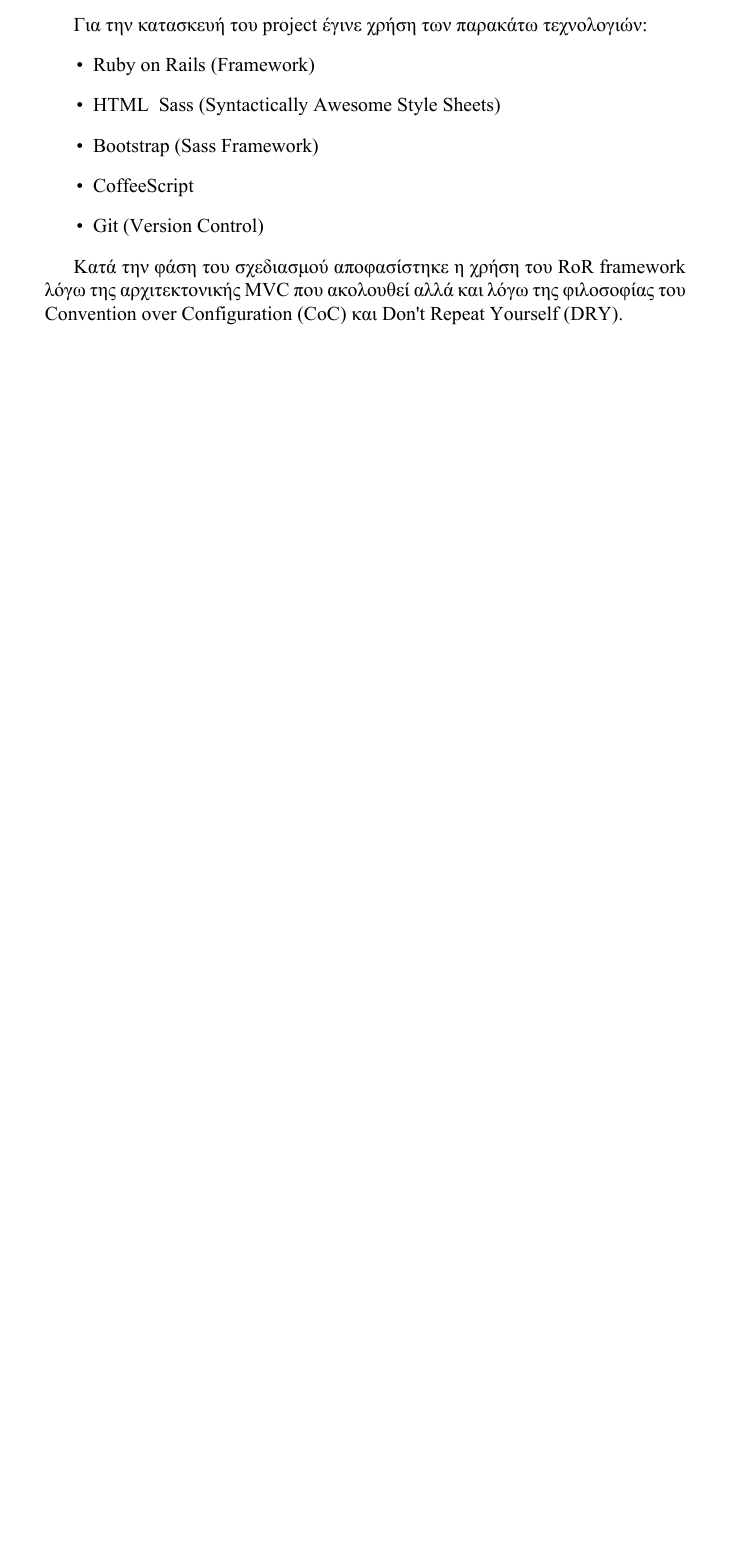
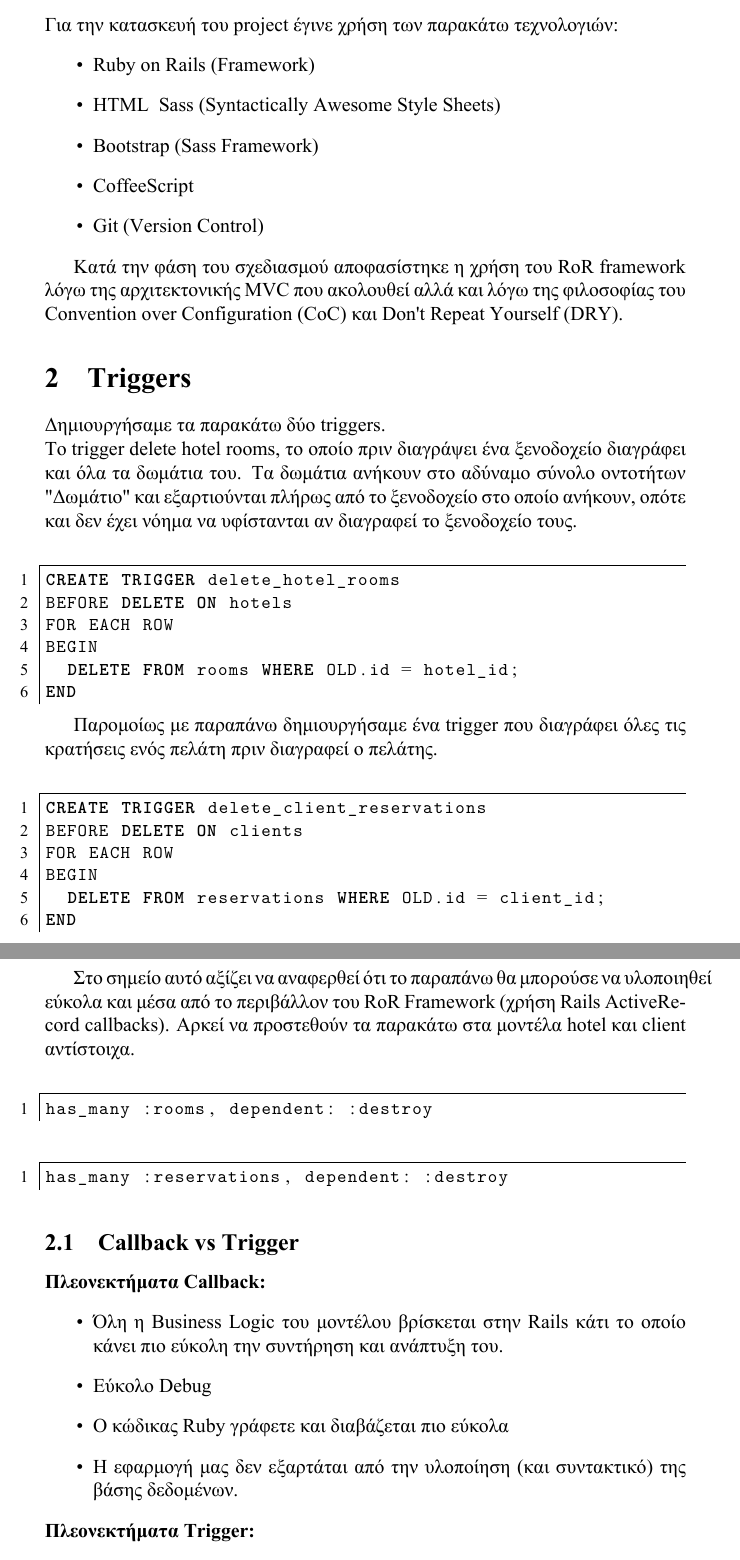
Before and after one commit to iliasfotopoulos/ntua-db, a LaTeX document (report/report.tex): part of page 2 of 2 before the commit and two parts of pages 2 and 3 of 3 after it, the two joined at a grey line, cut so that both start at the same text, the shorter picture padded with empty space. The pictures show the PDF file report/report.pdf that the author committed with the source.

Commit message:
Add Trigger section

```diff
--- a/report/report.tex
+++ b/report/report.tex
@@ -99,7 +102,53 @@
 
 Κατά την φάση του σχεδιασμού αποφασίστηκε η χρήση του RoR framework λόγω της αρχιτεκτονικής MVC που ακολουθεί αλλά και λόγω της φιλοσοφίας του Convention over Configuration (CoC) και Don't Repeat Yourself (DRY).
 
+\section{Triggers}
+Δημιουργήσαμε τα παρακάτω δύο triggers.\\
+To trigger delete hotel rooms, το οποίο πριν διαγράψει ένα ξενοδοχείο διαγράφει και όλα τα δωμάτια του. Τα δωμάτια ανήκουν στο  αδύναμο σύνολο οντοτήτων "Δωμάτιο" και εξαρτιούνται πλήρως από το ξενοδοχείο στο οποίο ανήκουν, οπότε και δεν έχει νόημα να υφίστανται αν διαγραφεί το ξενοδοχείο τους.
 
+\begin{lstlisting}[language=SQL]
+CREATE TRIGGER delete_hotel_rooms
+BEFORE DELETE ON hotels
+FOR EACH ROW
+BEGIN
+	DELETE FROM rooms WHERE OLD.id = hotel_id;
+END
+\end{lstlisting}
+
+Παρομοίως με παραπάνω δημιουργήσαμε ένα trigger που διαγράφει όλες τις κρατήσεις ενός πελάτη πριν διαγραφεί ο πελάτης.
+
+\begin{lstlisting}[language=SQL]
+CREATE TRIGGER delete_client_reservations
+BEFORE DELETE ON clients
+FOR EACH ROW
+BEGIN
+	DELETE FROM reservations WHERE OLD.id = client_id;
+END
+\end{lstlisting}
+
+Στο σημείο αυτό αξίζει να αναφερθεί ότι το παραπάνω θα μπορούσε να υλοποιηθεί εύκολα και μέσα από το περιβάλλον του RoR Framework (χρήση Rails ActiveRecord callbacks). Αρκεί να προστεθούν τα παρακάτω στα μοντέλα hotel και client αντίστοιχα.
+
+\begin{lstlisting}[language=Ruby]
+has_many :rooms, dependent: :destroy
+\end{lstlisting}
+
+\begin{lstlisting}[language=Ruby]
+has_many :reservations, dependent: :destroy
+\end{lstlisting}
+
+\subsection{Callback vs Trigger}
+	\textbf{Πλεονεκτήματα Callback:}
+	\begin{itemize}
+	  \item Όλη η Business Logic του μοντέλου βρίσκεται στην Rails κάτι το οποίο κάνει πιο εύκολη την συντήρηση και ανάπτυξη του.
+	  \item Εύκολο Debug
+	  \item Ο κώδικας Ruby γράφετε και διαβάζεται πιο εύκολα
+	  \item Η εφαρμογή μας δεν εξαρτάται από την υλοποίηση (και συντακτικό) της βάσης δεδομένων.
+	\end{itemize}
+	\textbf{Πλεονεκτήματα Trigger:}
+	\begin{itemize}
+	  \item Είναι πιο γρήγορο από ένα callback. (Στο callback χρειάζεται να συνδεθείς στην βάση δεδομένων, ενώ στο trigger είσαι ήδη στο layer της βάσης δεδομένων)
+	\end{itemize}
+	Βάση των παραπάνω και δεδομένου το μέγεθος της εφαρμογής το ιδανικό θα ήταν να γίνει χρήση Rails ActiveRecord callbacks.
 
 
 \end{document}
```
Also changed, not shown: report/report.pdf, report/report.tex (7 more changed lines), 3 other files.
